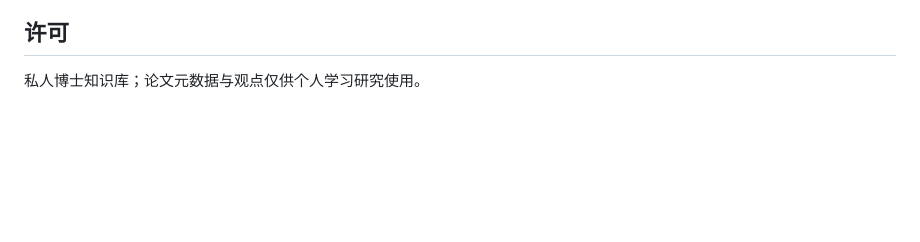
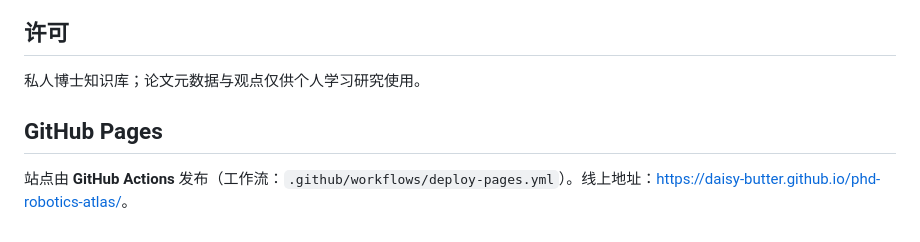
Before and after one commit to Daisy-butter/phd-robotics-atlas, a Markdown page: README.md, the part around the change. Drawn GitHub-style; blank space fills up the shorter version.

Commit message:
docs: note GitHub Actions Pages deploy to re-trigger workflow
Co-authored-by: Daisy-Butter <22307140084@m.fudan.edu.cn>

```diff
--- a/README.md
+++ b/README.md
@@ -88,3 +88,7 @@ scripts/build-graph.mjs                # 编译脚本
 ## 许可
 
 私人博士知识库；论文元数据与观点仅供个人学习研究使用。
+
+## GitHub Pages
+
+站点由 **GitHub Actions** 发布（工作流：`.github/workflows/deploy-pages.yml`）。线上地址：<https://daisy-butter.github.io/phd-robotics-atlas/>。
```
